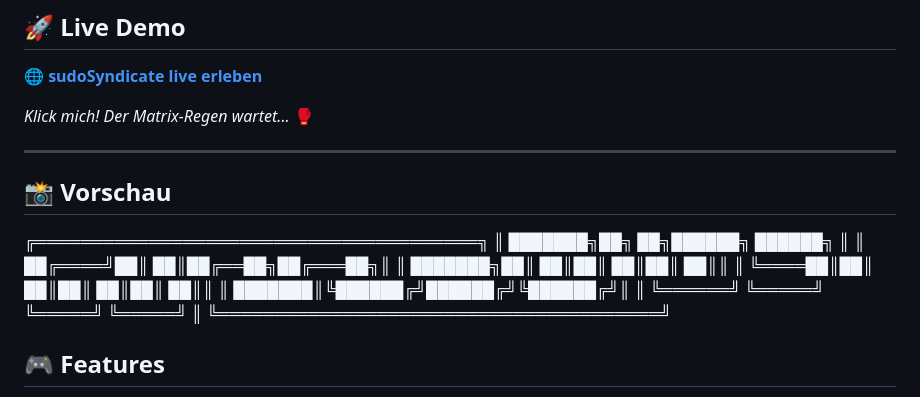
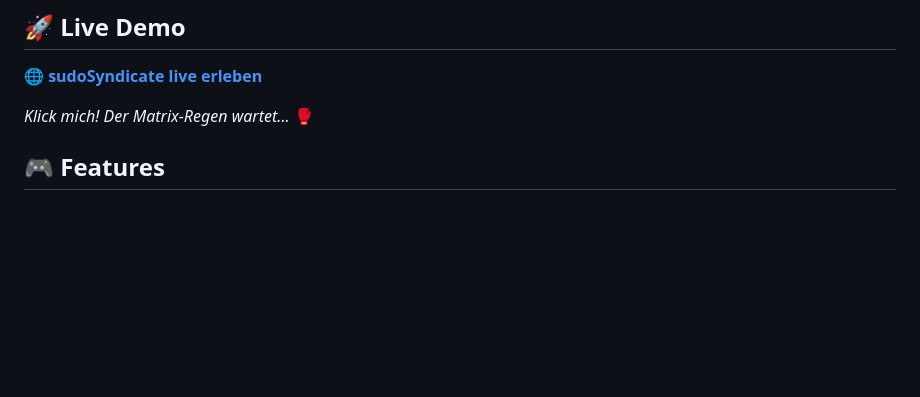
Before and after one commit to ChrilliVanilli/sudoSyndicate, a Markdown page: README.md, the part around the change. GitHub-like rendering; blank space fills up the shorter version.

Commit message:
Remove preview section from README
Removed preview section from README.

```diff
--- a/README.md
+++ b/README.md
@@ -12,19 +12,6 @@
 **[🌐 sudoSyndicate live erleben](https://chrillivanilli.github.io/sudoSyndicate/)**
 
 *Klick mich! Der Matrix-Regen wartet...* 🥊
-
----
-
-## 📸 Vorschau
-
-╔═══════════════════════════════════════╗
-║ ███████╗██╗ ██╗██████╗ ██████╗ ║
-║ ██╔════╝██║ ██║██╔══██╗██╔═══██╗║
-║ ███████╗██║ ██║██║ ██║██║ ██║║
-║ ╚════██║██║ ██║██║ ██║██║ ██║║
-║ ███████║╚██████╔╝██████╔╝╚██████╔╝║
-║ ╚══════╝ ╚═════╝ ╚═════╝ ╚═════╝ ║
-╚═══════════════════════════════════════╝
 
 
 ## 🎮 Features
```
